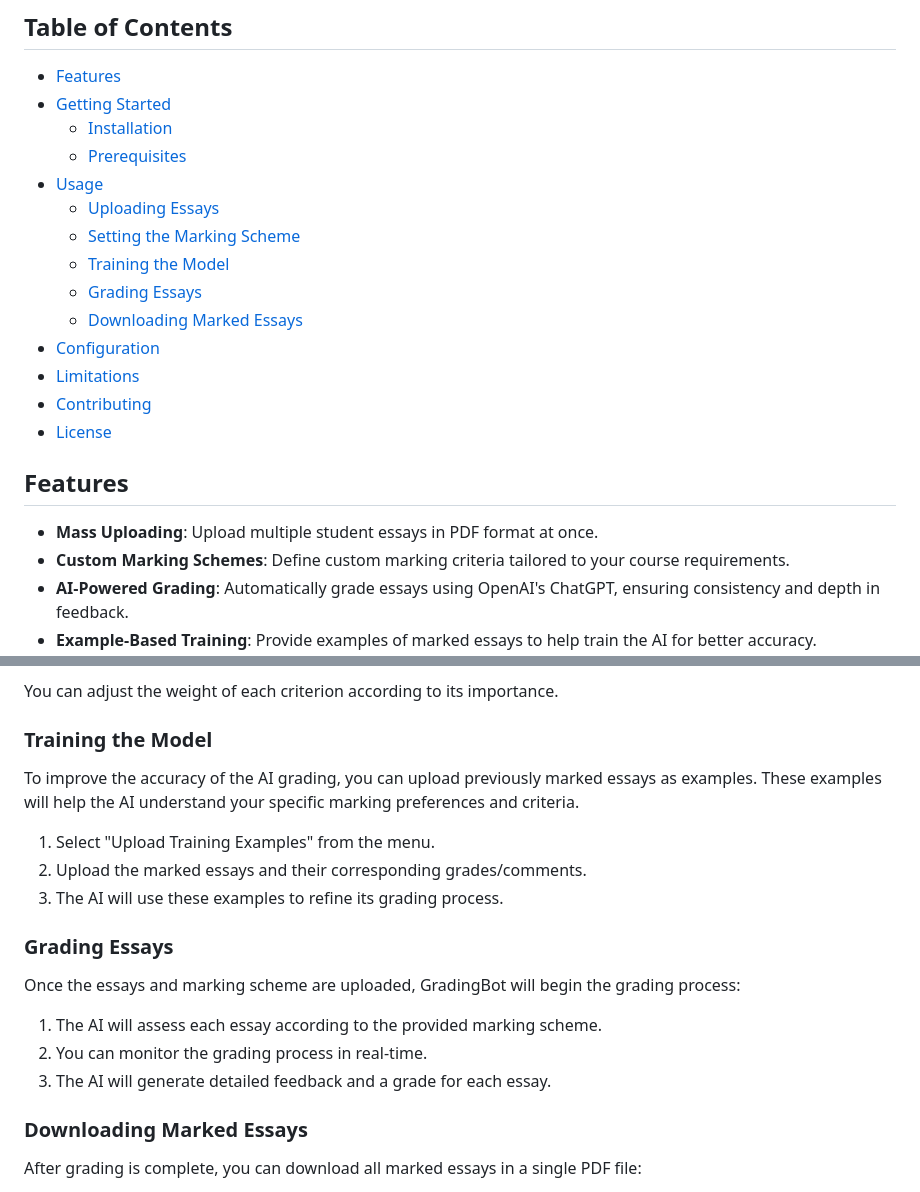
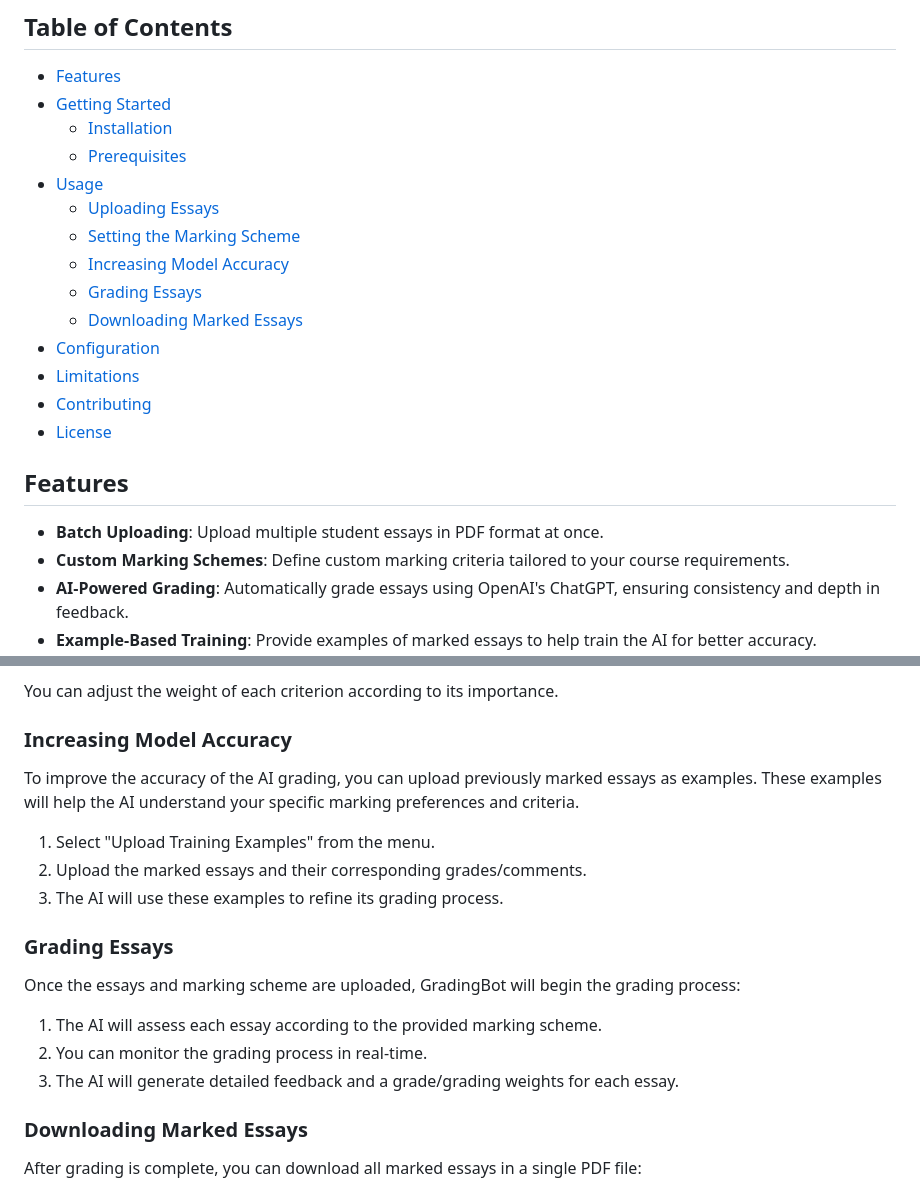
Before and after one commit to AlexWoodroof/Grading-Bot, a Markdown page: README.md, 2 parts joined by grey strips. Drawn GitHub-style.

```diff
--- a/README.md
+++ b/README.md
@@ -11,7 +11,7 @@ GradingBot is a powerful and intuitive essay marking tool designed to help lectu
 - [Usage](#usage)
   - [Uploading Essays](#uploading-essays)
   - [Setting the Marking Scheme](#setting-the-marking-scheme)
-  - [Training the Model](#training-the-model)
+  - [Increasing Model Accuracy](#increasing-model-accuracy)
   - [Grading Essays](#grading-essays)
   - [Downloading Marked Essays](#downloading-marked-essays)
 - [Configuration](#configuration)
@@ -21,7 +21,7 @@ GradingBot is a powerful and intuitive essay marking tool designed to help lectu
 
 ## Features
 
-- **Mass Uploading**: Upload multiple student essays in PDF format at once.
+- **Batch Uploading**: Upload multiple student essays in PDF format at once.
 - **Custom Marking Schemes**: Define custom marking criteria tailored to your course requirements.
 - **AI-Powered Grading**: Automatically grade essays using OpenAI's ChatGPT, ensuring consistency and depth in feedback.
 - **Example-Based Training**: Provide examples of marked essays to help train the AI for better accuracy.
@@ -72,7 +72,7 @@ After uploading the essays, you'll be prompted to define your marking scheme. Th
 
 You can adjust the weight of each criterion according to its importance.
 
-### Training the Model
+### Increasing Model Accuracy
 
 To improve the accuracy of the AI grading, you can upload previously marked essays as examples. These examples will help the AI understand your specific marking preferences and criteria.
 
@@ -86,7 +86,7 @@ Once the essays and marking scheme are uploaded, GradingBot will begin the gradi
 
 1. The AI will assess each essay according to the provided marking scheme.
 2. You can monitor the grading process in real-time.
-3. The AI will generate detailed feedback and a grade for each essay.
+3. The AI will generate detailed feedback and a grade/grading weights for each essay.
 
 ### Downloading Marked Essays
 
```
